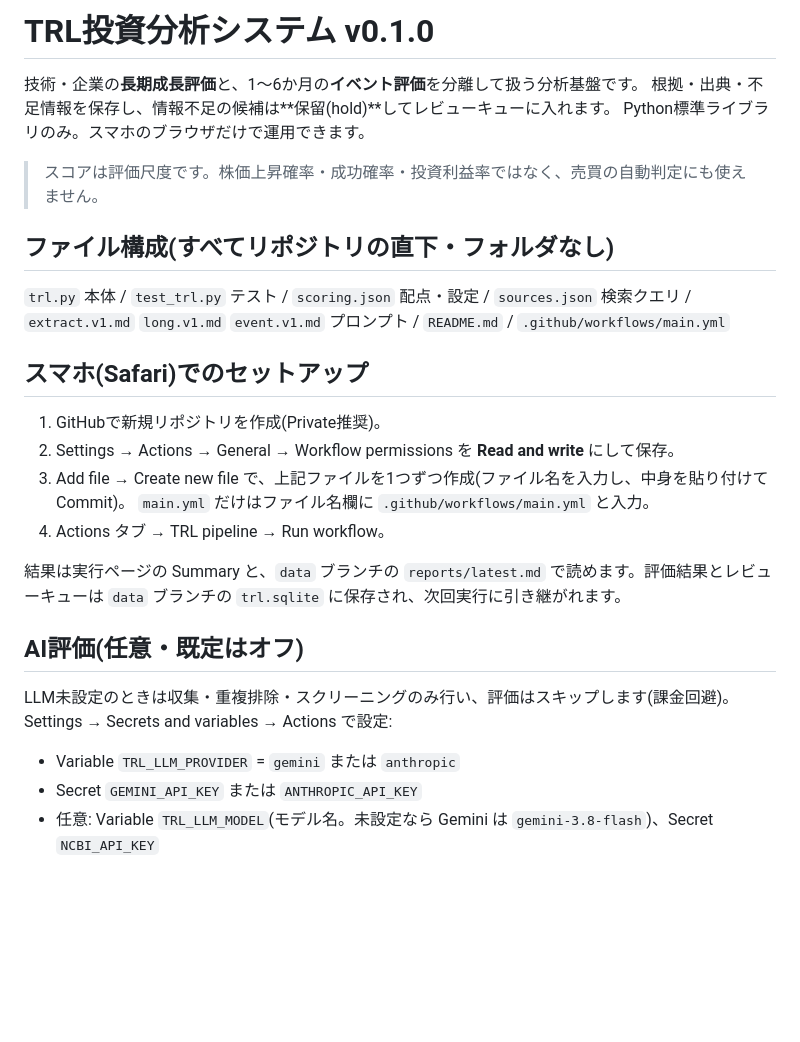
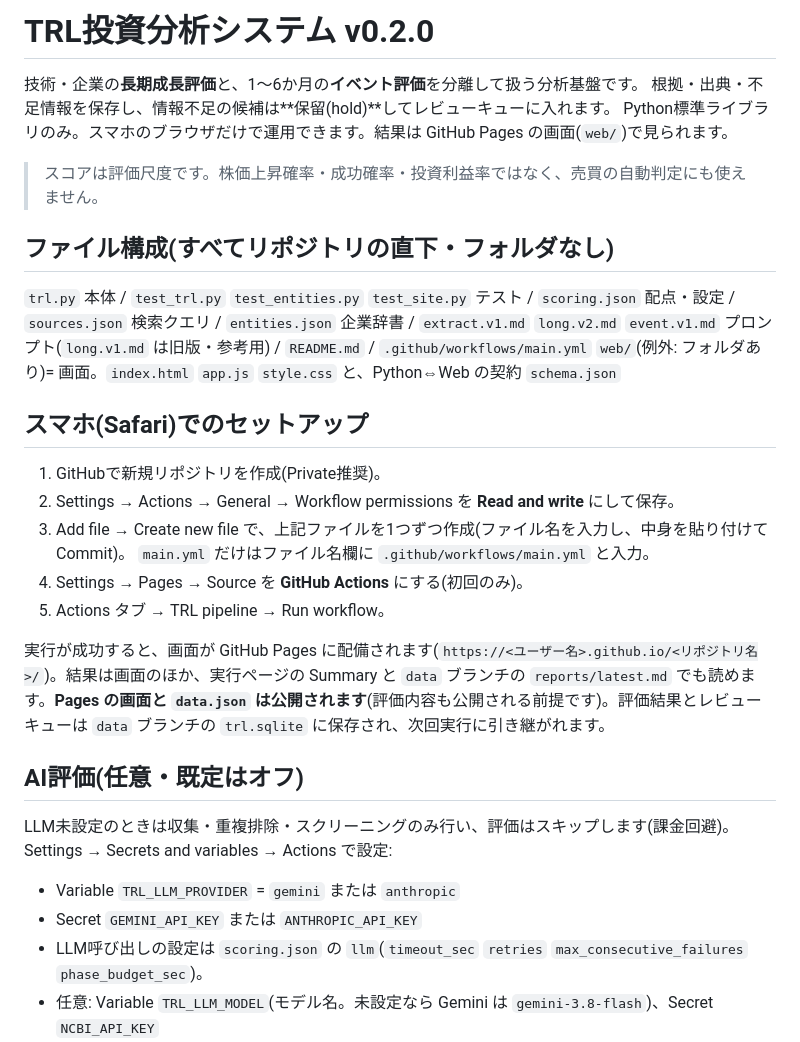
Before and after one commit to ConsulenteIdealistas/TRL, a Markdown page: README.md, the part around one of its changes. Rendered like a GitHub page; blank space fills up the shorter version.

Commit message:
README.md を更新

```diff
--- a/README.md
+++ b/README.md
@@ -1,29 +1,32 @@
-# TRL投資分析システム v0.1.0
+# TRL投資分析システム v0.2.0
 
 技術・企業の**長期成長評価**と、1〜6か月の**イベント評価**を分離して扱う分析基盤です。
 根拠・出典・不足情報を保存し、情報不足の候補は**保留(hold)**してレビューキューに入れます。
-Python標準ライブラリのみ。スマホのブラウザだけで運用できます。
+Python標準ライブラリのみ。スマホのブラウザだけで運用できます。結果は GitHub Pages の画面(`web/`)で見られます。
 
 > スコアは評価尺度です。株価上昇確率・成功確率・投資利益率ではなく、売買の自動判定にも使えません。
 
 ## ファイル構成(すべてリポジトリの直下・フォルダなし)
-`trl.py` 本体 / `test_trl.py` テスト / `scoring.json` 配点・設定 / `sources.json` 検索クエリ /
-`extract.v1.md` `long.v1.md` `event.v1.md` プロンプト / `README.md` / `.github/workflows/main.yml`
+`trl.py` 本体 / `test_trl.py` `test_entities.py` `test_site.py` テスト / `scoring.json` 配点・設定 / `sources.json` 検索クエリ / `entities.json` 企業辞書 /
+`extract.v1.md` `long.v2.md` `event.v1.md` プロンプト(`long.v1.md` は旧版・参考用) / `README.md` / `.github/workflows/main.yml`
+`web/`(例外: フォルダあり)= 画面。`index.html` `app.js` `style.css` と、Python⇔Web の契約 `schema.json`
 
 ## スマホ(Safari)でのセットアップ
 1. GitHubで新規リポジトリを作成(Private推奨)。
 2. Settings → Actions → General → Workflow permissions を **Read and write** にして保存。
 3. Add file → Create new file で、上記ファイルを1つずつ作成(ファイル名を入力し、中身を貼り付けて Commit)。
    `main.yml` だけはファイル名欄に `.github/workflows/main.yml` と入力。
-4. Actions タブ → TRL pipeline → Run workflow。
+4. Settings → Pages → Source を **GitHub Actions** にする(初回のみ)。
+5. Actions タブ → TRL pipeline → Run workflow。
 
-結果は実行ページの Summary と、`data` ブランチの `reports/latest.md` で読めます。評価結果とレビューキューは `data` ブランチの `trl.sqlite` に保存され、次回実行に引き継がれます。
+実行が成功すると、画面が GitHub Pages に配備されます(`https://<ユーザー名>.github.io/<リポジトリ名>/`)。結果は画面のほか、実行ページの Summary と `data` ブランチの `reports/latest.md` でも読めます。**Pages の画面と `data.json` は公開されます**(評価内容も公開される前提です)。評価結果とレビューキューは `data` ブランチの `trl.sqlite` に保存され、次回実行に引き継がれます。
 
 ## AI評価(任意・既定はオフ)
 LLM未設定のときは収集・重複排除・スクリーニングのみ行い、評価はスキップします(課金回避)。
 Settings → Secrets and variables → Actions で設定:
 - Variable `TRL_LLM_PROVIDER` = `gemini` または `anthropic`
 - Secret `GEMINI_API_KEY` または `ANTHROPIC_API_KEY`
+- LLM呼び出しの設定は `scoring.json` の `llm`(`timeout_sec` `retries` `max_consecutive_failures` `phase_budget_sec`)。
 - 任意: Variable `TRL_LLM_MODEL`(モデル名。未設定なら Gemini は `gemini-3.8-flash`)、Secret `NCBI_API_KEY`
 - モデルが廃止・変更されたときは、コードを触らず Variable `TRL_LLM_MODEL` を書き換えるだけで切り替えられます。
 
```
Also changed, not shown: other parts of README.md (+9 -3 lines).
